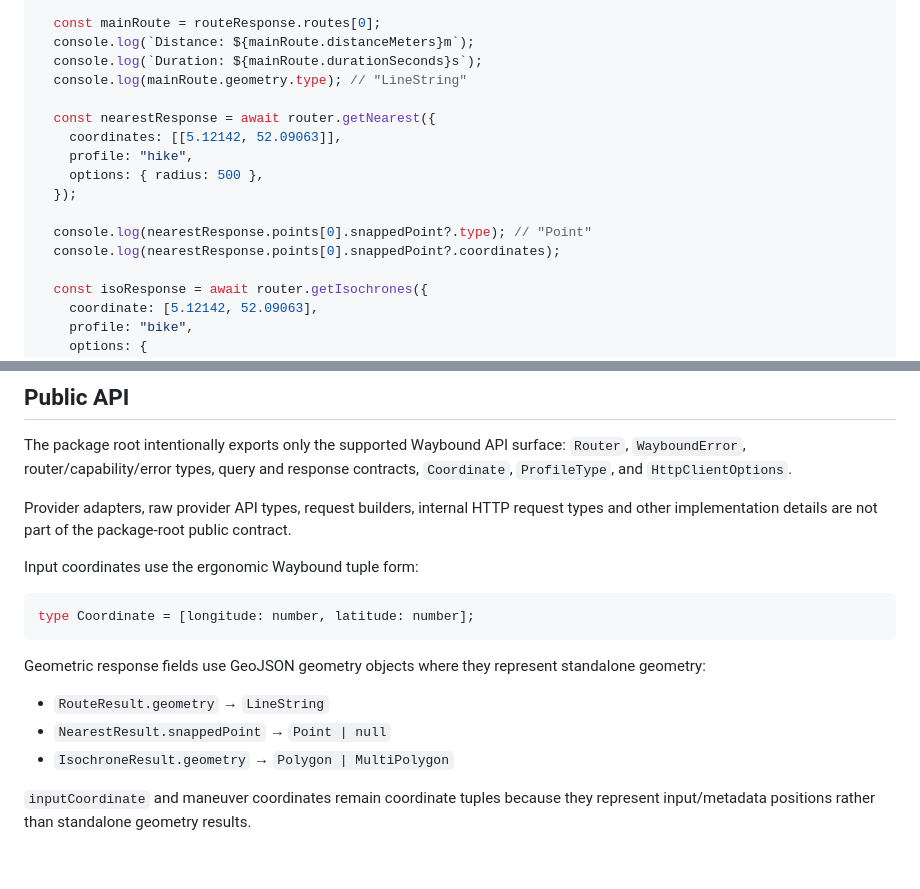
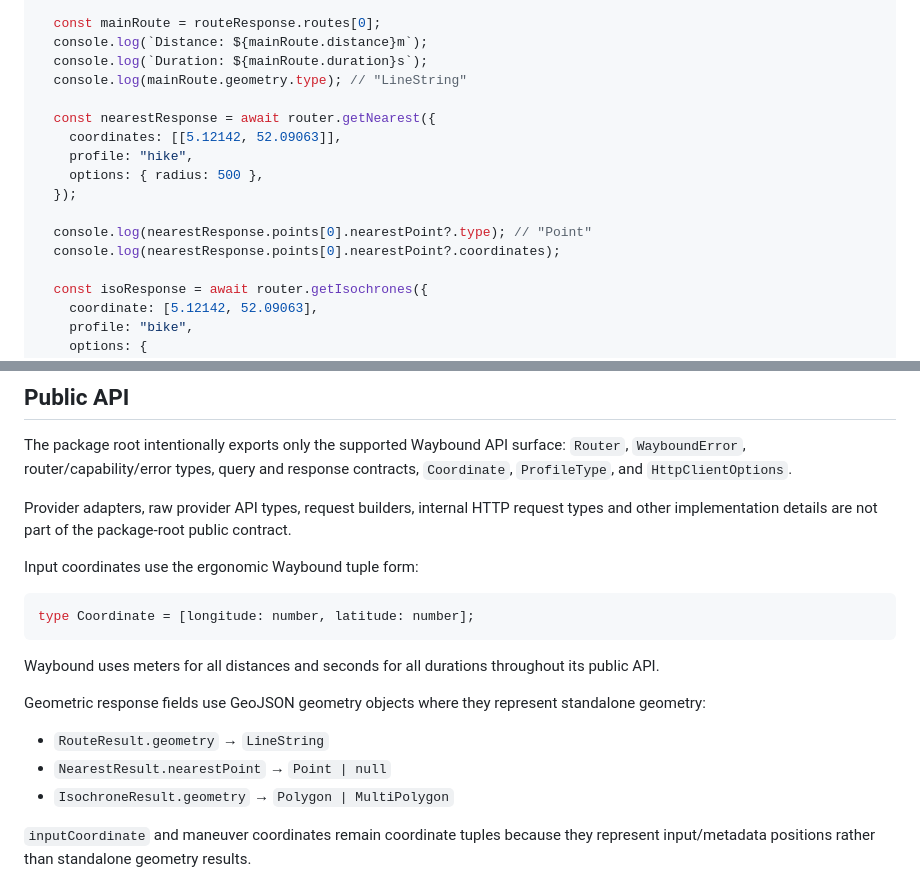
Before and after one commit to ivohamse/waybound, a Markdown page: README.MD, 2 parts joined by grey strips. Rendered like a GitHub page; blank space fills up the shorter version.

Commit message:
docs: align examples with hardened public contract

````diff
--- a/README.MD
+++ b/README.MD
@@ -56,8 +56,8 @@ async function main() {
   });
 
   const mainRoute = routeResponse.routes[0];
-  console.log(`Distance: ${mainRoute.distanceMeters}m`);
-  console.log(`Duration: ${mainRoute.durationSeconds}s`);
+  console.log(`Distance: ${mainRoute.distance}m`);
+  console.log(`Duration: ${mainRoute.duration}s`);
   console.log(mainRoute.geometry.type); // "LineString"
 
   const nearestResponse = await router.getNearest({
@@ -66,8 +66,8 @@ async function main() {
     options: { radius: 500 },
   });
 
-  console.log(nearestResponse.points[0].snappedPoint?.type); // "Point"
-  console.log(nearestResponse.points[0].snappedPoint?.coordinates);
+  console.log(nearestResponse.points[0].nearestPoint?.type); // "Point"
+  console.log(nearestResponse.points[0].nearestPoint?.coordinates);
 
   const isoResponse = await router.getIsochrones({
     coordinate: [5.12142, 52.09063],
@@ -96,10 +96,12 @@ Input coordinates use the ergonomic Waybound tuple form:
 type Coordinate = [longitude: number, latitude: number];
 ```
 
+Waybound uses meters for all distances and seconds for all durations throughout its public API.
+
 Geometric response fields use GeoJSON geometry objects where they represent standalone geometry:
 
 - `RouteResult.geometry` → `LineString`
-- `NearestResult.snappedPoint` → `Point | null`
+- `NearestResult.nearestPoint` → `Point | null`
 - `IsochroneResult.geometry` → `Polygon | MultiPolygon`
 
 `inputCoordinate` and maneuver coordinates remain coordinate tuples because they represent input/metadata positions rather than standalone geometry results.
````
